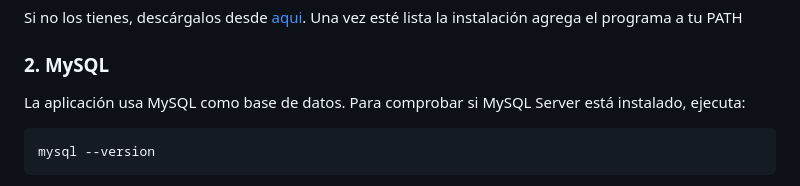
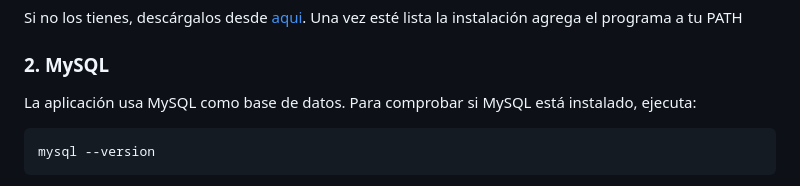
Before and after one commit to crisfelipe22/Xplora, a Markdown page: README.md, the part around the change. GitHub-like rendering.

Commit message:
Agregar las instrucciones del readme

````diff
--- a/README.md
+++ b/README.md
@@ -23,7 +23,7 @@ Si no los tienes, descárgalos desde [aqui](https://nodejs.org/). Una vez esté
 
 ### 2. MySQL
 
-La aplicación usa MySQL  como base de datos. Para comprobar si MySQL Server está instalado, ejecuta:
+La aplicación usa MySQL como base de datos. Para comprobar si MySQL está instalado, ejecuta:
 
 ```sh
 mysql --version
````
